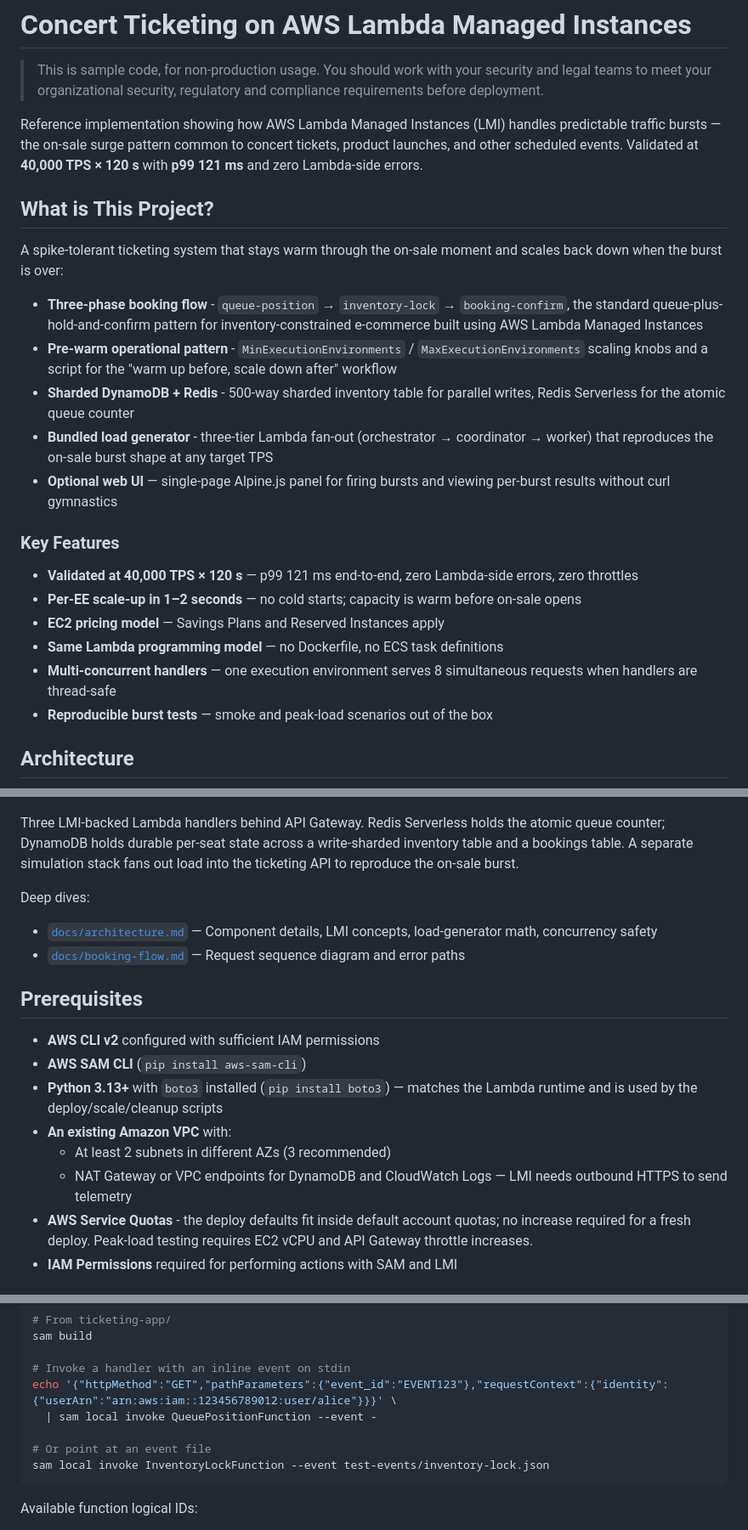
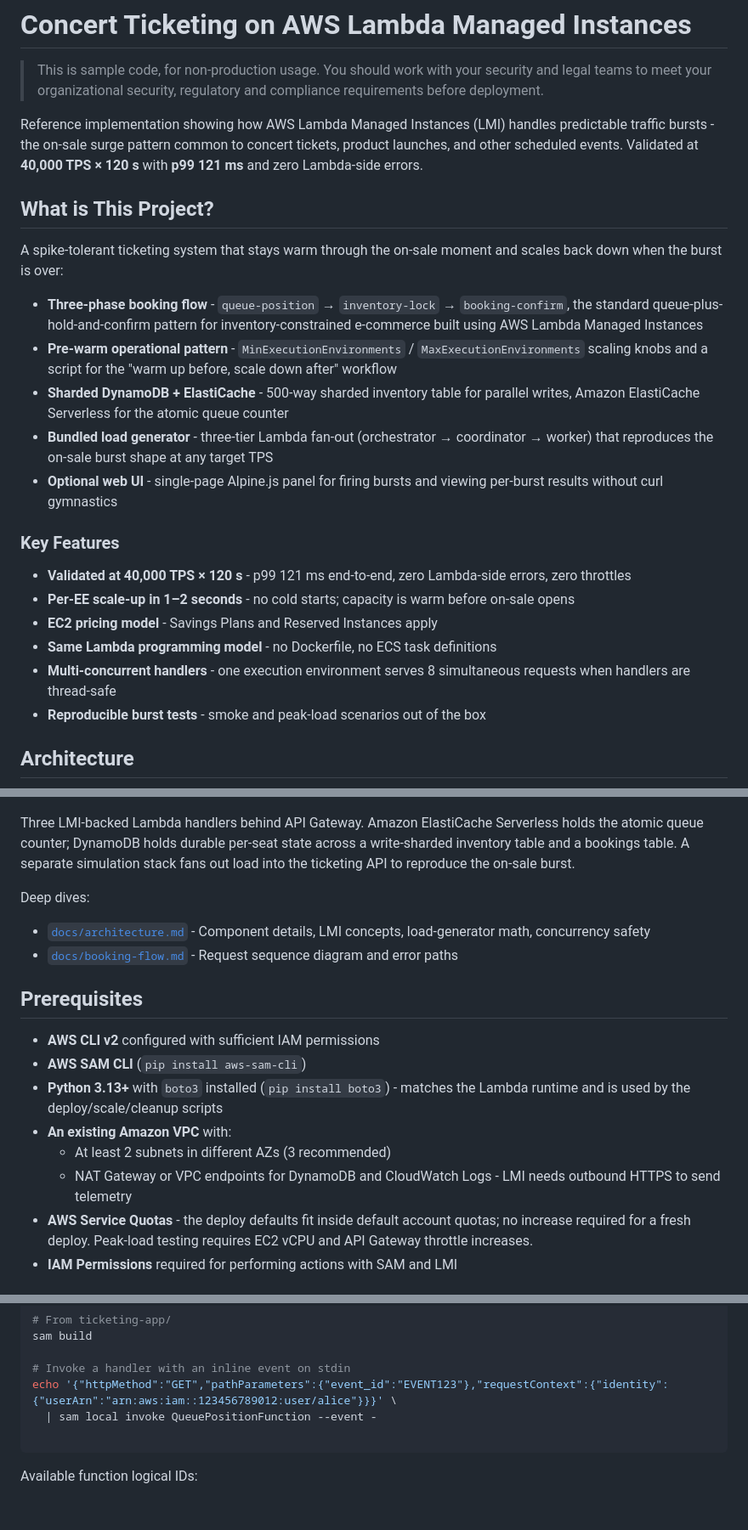
Before and after one commit to aws-samples/sample-aws-lambda-managed-instances-large-transactions-volume, a Markdown page: README.md, 3 parts joined by grey strips. Shown at 85% size. Drawn GitHub-style; blank space fills up the shorter version.

Commit message:
Revise README for ElastiCache and formatting fixes
Updated references from Redis Serverless to Amazon ElastiCache and made minor formatting adjustments throughout the README.

````diff
--- a/README.md
+++ b/README.md
@@ -2,7 +2,7 @@
 
 > This is sample code, for non-production usage. You should work with your security and legal teams to meet your organizational security, regulatory and compliance requirements before deployment.
 
-Reference implementation showing how AWS Lambda Managed Instances (LMI) handles predictable traffic bursts — the on-sale surge pattern common to concert tickets, product launches, and other scheduled events. Validated at **40,000 TPS × 120 s** with **p99 121 ms** and zero Lambda-side errors.
+Reference implementation showing how AWS Lambda Managed Instances (LMI) handles predictable traffic bursts - the on-sale surge pattern common to concert tickets, product launches, and other scheduled events. Validated at **40,000 TPS × 120 s** with **p99 121 ms** and zero Lambda-side errors.
 
 ## What is This Project?
 
@@ -10,37 +10,37 @@ A spike-tolerant ticketing system that stays warm through the on-sale moment and
 
 - **Three-phase booking flow** - `queue-position` → `inventory-lock` → `booking-confirm`, the standard queue-plus-hold-and-confirm pattern for inventory-constrained e-commerce built using AWS Lambda Managed Instances
 - **Pre-warm operational pattern** - `MinExecutionEnvironments` / `MaxExecutionEnvironments` scaling knobs and a script for the "warm up before, scale down after" workflow
-- **Sharded DynamoDB + Redis** - 500-way sharded inventory table for parallel writes, Redis Serverless for the atomic queue counter
+- **Sharded DynamoDB + ElastiCache** - 500-way sharded inventory table for parallel writes, Amazon ElastiCache Serverless for the atomic queue counter
 - **Bundled load generator** - three-tier Lambda fan-out (orchestrator → coordinator → worker) that reproduces the on-sale burst shape at any target TPS
-- **Optional web UI** — single-page Alpine.js panel for firing bursts and viewing per-burst results without curl gymnastics
+- **Optional web UI** - single-page Alpine.js panel for firing bursts and viewing per-burst results without curl gymnastics
 
 ### Key Features
 
-- **Validated at 40,000 TPS × 120 s** — p99 121 ms end-to-end, zero Lambda-side errors, zero throttles
-- **Per-EE scale-up in 1–2 seconds** — no cold starts; capacity is warm before on-sale opens
-- **EC2 pricing model** — Savings Plans and Reserved Instances apply
-- **Same Lambda programming model** — no Dockerfile, no ECS task definitions
-- **Multi-concurrent handlers** — one execution environment serves 8 simultaneous requests when handlers are thread-safe
-- **Reproducible burst tests** — smoke and peak-load scenarios out of the box
+- **Validated at 40,000 TPS × 120 s** - p99 121 ms end-to-end, zero Lambda-side errors, zero throttles
+- **Per-EE scale-up in 1–2 seconds** - no cold starts; capacity is warm before on-sale opens
+- **EC2 pricing model** - Savings Plans and Reserved Instances apply
+- **Same Lambda programming model** - no Dockerfile, no ECS task definitions
+- **Multi-concurrent handlers** - one execution environment serves 8 simultaneous requests when handlers are thread-safe
+- **Reproducible burst tests** - smoke and peak-load scenarios out of the box
 
 ## Architecture
 
 ![Architecture](docs/images/architecture.png)
 
-Three LMI-backed Lambda handlers behind API Gateway. Redis Serverless holds the atomic queue counter; DynamoDB holds durable per-seat state across a write-sharded inventory table and a bookings table. A separate simulation stack fans out load into the ticketing API to reproduce the on-sale burst.
+Three LMI-backed Lambda handlers behind API Gateway. Amazon ElastiCache Serverless holds the atomic queue counter; DynamoDB holds durable per-seat state across a write-sharded inventory table and a bookings table. A separate simulation stack fans out load into the ticketing API to reproduce the on-sale burst.
 
 Deep dives:
-- [`docs/architecture.md`](docs/architecture.md) — Component details, LMI concepts, load-generator math, concurrency safety
-- [`docs/booking-flow.md`](docs/booking-flow.md) — Request sequence diagram and error paths
+- [`docs/architecture.md`](docs/architecture.md) - Component details, LMI concepts, load-generator math, concurrency safety
+- [`docs/booking-flow.md`](docs/booking-flow.md) - Request sequence diagram and error paths
 
 ## Prerequisites
 
 - **AWS CLI v2** configured with sufficient IAM permissions
 - **AWS SAM CLI** (`pip install aws-sam-cli`)
-- **Python 3.13+** with `boto3` installed (`pip install boto3`) — matches the Lambda runtime and is used by the deploy/scale/cleanup scripts
+- **Python 3.13+** with `boto3` installed (`pip install boto3`) - matches the Lambda runtime and is used by the deploy/scale/cleanup scripts
 - **An existing Amazon VPC** with:
   - At least 2 subnets in different AZs (3 recommended)
-  - NAT Gateway or VPC endpoints for DynamoDB and CloudWatch Logs — LMI needs outbound HTTPS to send telemetry
+  - NAT Gateway or VPC endpoints for DynamoDB and CloudWatch Logs - LMI needs outbound HTTPS to send telemetry
 - **AWS Service Quotas** - the deploy defaults fit inside default account quotas; no increase required for a fresh deploy. Peak-load testing requires EC2 vCPU and API Gateway throttle increases.
 - **IAM Permissions** required for performing actions with SAM and LMI
 
@@ -145,8 +145,6 @@ sam build
 echo '{"httpMethod":"GET","pathParameters":{"event_id":"EVENT123"},"requestContext":{"identity":{"userArn":"arn:aws:iam::123456789012:user/alice"}}}' \
   | sam local invoke QueuePositionFunction --event -
 
-# Or point at an event file
-sam local invoke InventoryLockFunction --event test-events/inventory-lock.json
 ```
 
 Available function logical IDs:
````
